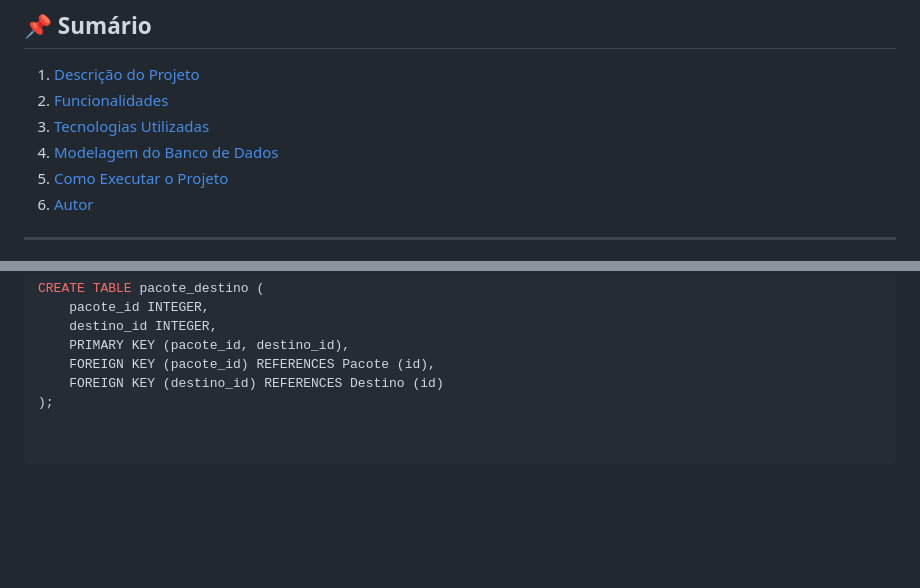
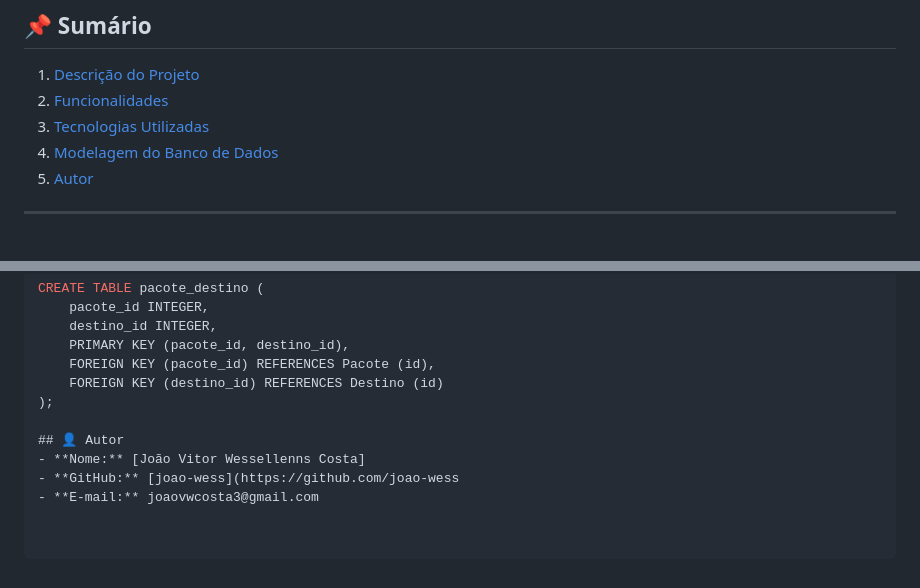
Before and after one commit to joao-wess/Viagem, a Markdown page: README.md, 2 parts joined by grey strips. Drawn GitHub-style; blank space fills up the shorter version.

Commit message:
adicionado autor

```diff
--- a/README.md
+++ b/README.md
@@ -9,7 +9,6 @@ Este projeto consiste no desenvolvimento de um site para uma agência de viagens
 2. [Funcionalidades](#-funcionalidades)
 3. [Tecnologias Utilizadas](#-tecnologias-utilizadas)
 4. [Modelagem do Banco de Dados](#-modelagem-do-banco-de-dados)
-5. [Como Executar o Projeto](#-como-executar-o-projeto)
 6. [Autor](#-autor)
 
 ---
@@ -106,3 +105,8 @@ CREATE TABLE pacote_destino (
     FOREIGN KEY (pacote_id) REFERENCES Pacote (id),
     FOREIGN KEY (destino_id) REFERENCES Destino (id)
 );
+
+## 👤 Autor
+- **Nome:** [João Vitor Wessellenns Costa]
+- **GitHub:** [joao-wess](https://github.com/joao-wess
+- **E-mail:** joaovwcosta3@gmail.com
```
